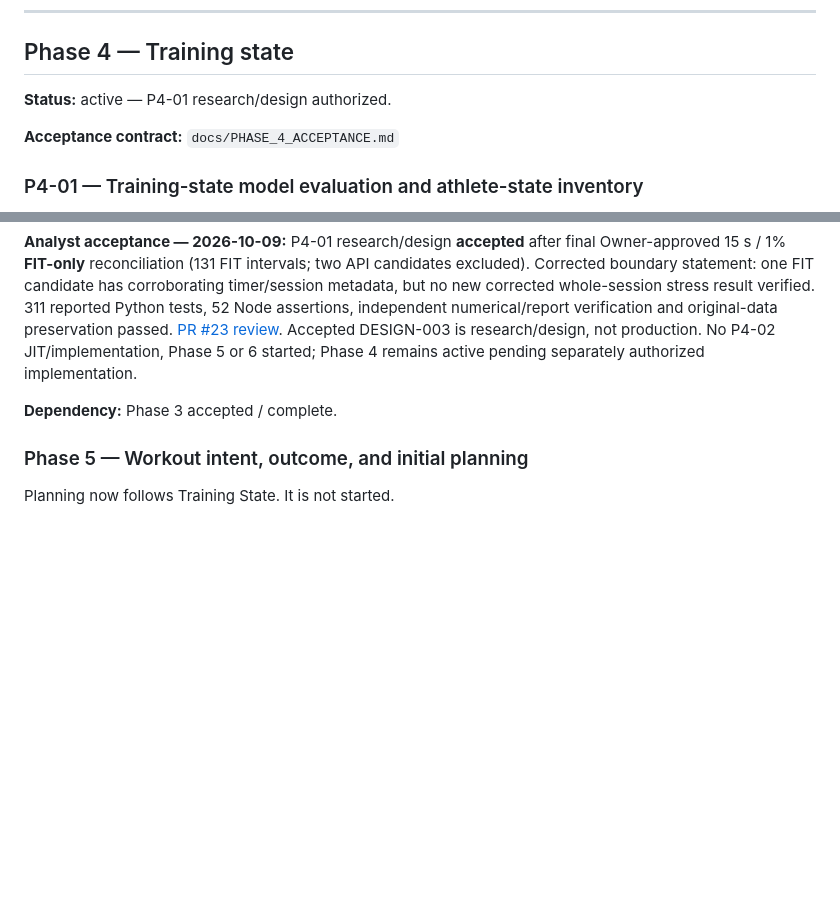
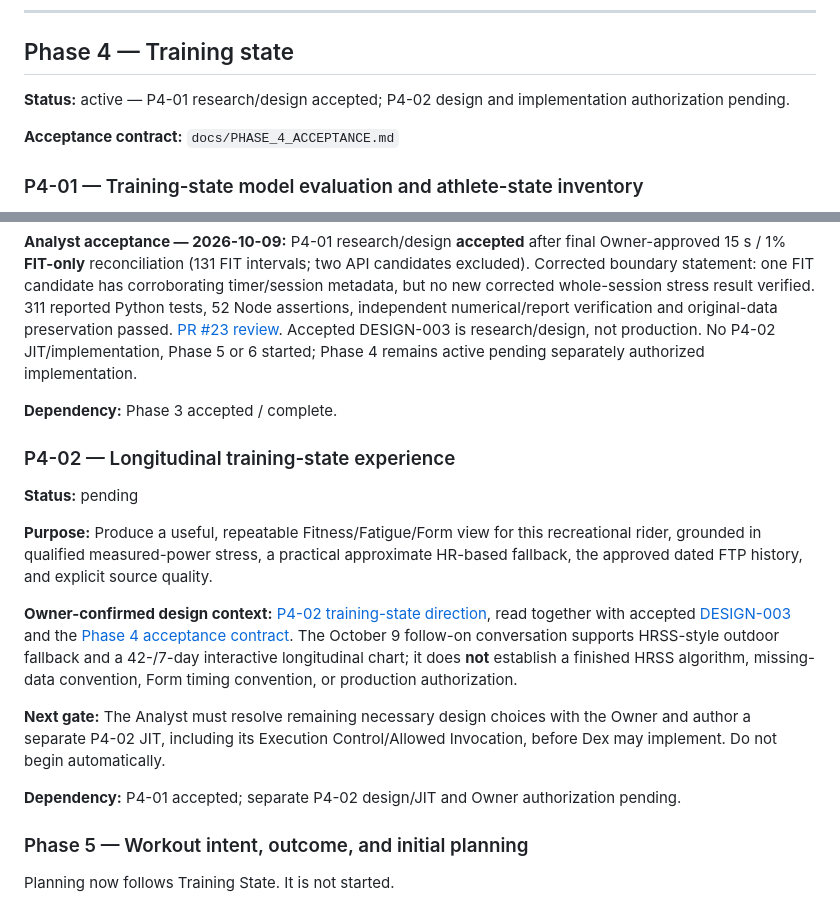
Before and after one commit to k14krug/my_strava, a Markdown page: TASKS.md, 2 parts joined by grey strips. Rendered like a GitHub page; blank space fills up the shorter version.

Commit message:
docs: register pending P4-02 and link owner training-state direction

```diff
--- a/TASKS.md
+++ b/TASKS.md
@@ -402,7 +402,7 @@ Phase 4 is now explicitly Owner-authorized. Phase 5 must not begin automatically
 
 ## Phase 4 — Training state
 
-**Status:** active — P4-01 research/design authorized.
+**Status:** active — P4-01 research/design accepted; P4-02 design and implementation authorization pending.
 
 **Acceptance contract:** `docs/PHASE_4_ACCEPTANCE.md`
 
@@ -440,6 +440,18 @@ Phase 4 is now explicitly Owner-authorized. Phase 5 must not begin automatically
 
 **Dependency:** Phase 3 accepted / complete.
 
+### P4-02 — Longitudinal training-state experience
+
+**Status:** pending
+
+**Purpose:** Produce a useful, repeatable Fitness/Fatigue/Form view for this recreational rider, grounded in qualified measured-power stress, a practical approximate HR-based fallback, the approved dated FTP history, and explicit source quality.
+
+**Owner-confirmed design context:** [P4-02 training-state direction](docs/design/P4-02-training-state-direction.md), read together with accepted [DESIGN-003](docs/design/DESIGN-003-training-state-model.md) and the [Phase 4 acceptance contract](docs/PHASE_4_ACCEPTANCE.md). The October 9 follow-on conversation supports HRSS-style outdoor fallback and a 42-/7-day interactive longitudinal chart; it does **not** establish a finished HRSS algorithm, missing-data convention, Form timing convention, or production authorization.
+
+**Next gate:** The Analyst must resolve remaining necessary design choices with the Owner and author a separate P4-02 JIT, including its Execution Control/Allowed Invocation, before Dex may implement. Do not begin automatically.
+
+**Dependency:** P4-01 accepted; separate P4-02 design/JIT and Owner authorization pending.
+
 ### Phase 5 — Workout intent, outcome, and initial planning
 
 Planning now follows Training State. It is not started.
```
